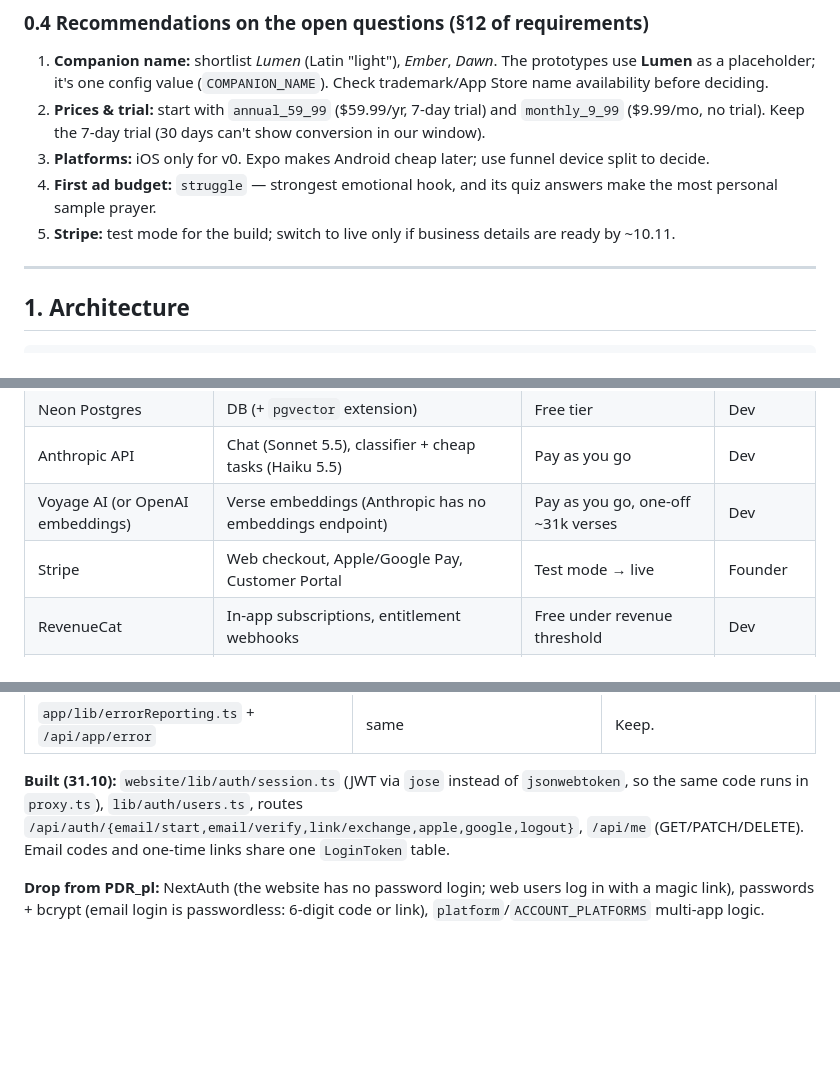
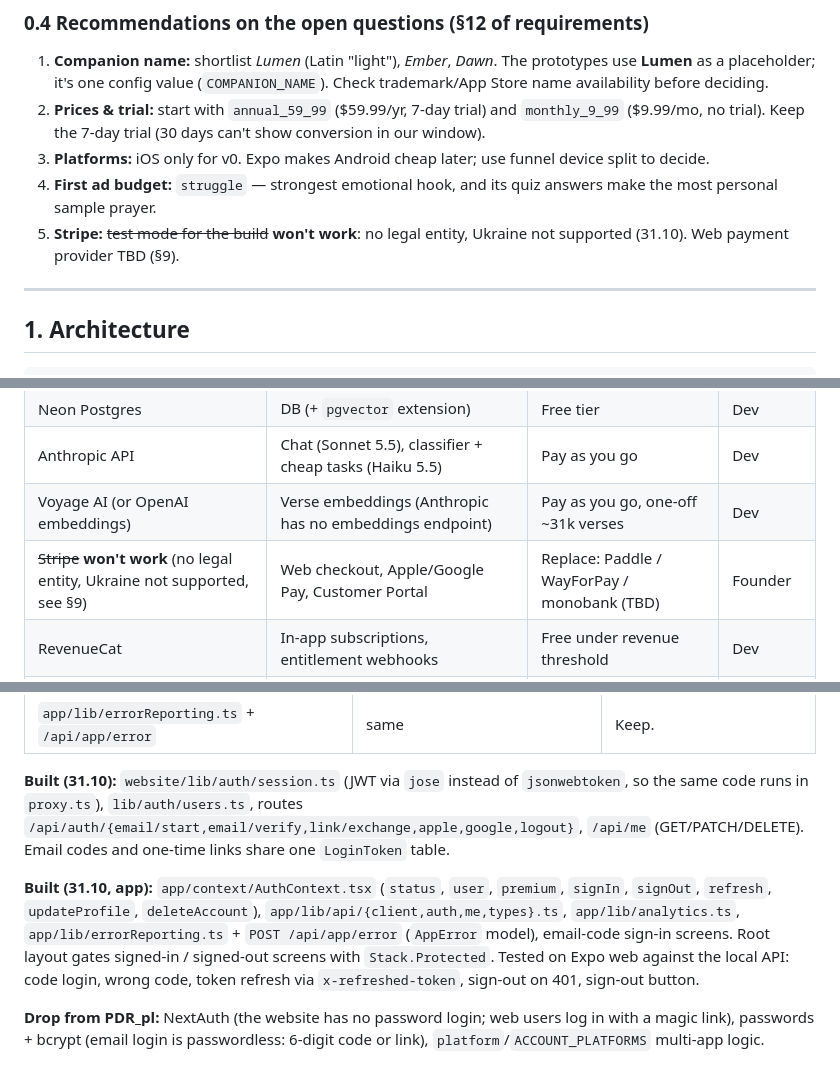
Before and after one commit to HrynchukTymofii/Lumen, a Markdown page: docs/SPEC.md, 3 parts joined by grey strips. GitHub-like rendering; blank space fills up the shorter version.

Commit message:
Update spec with built app auth
Co-Authored-By: Claude Opus 5.5 <noreply@anthropic.com>

```diff
--- a/docs/SPEC.md
+++ b/docs/SPEC.md
@@ -50,7 +50,7 @@ sharp and testable; the build list is ~2× what a small team can finish well. Cu
 2. **Prices & trial:** start with `annual_59_99` ($59.99/yr, 7-day trial) and `monthly_9_99` ($9.99/mo, no trial). Keep the 7-day trial (30 days can't show conversion in our window).
 3. **Platforms:** iOS only for v0. Expo makes Android cheap later; use funnel device split to decide.
 4. **First ad budget:** `struggle` — strongest emotional hook, and its quiz answers make the most personal sample prayer.
-5. **Stripe:** test mode for the build; switch to live only if business details are ready by ~10.11.
+5. **Stripe:** ~~test mode for the build~~ **won't work**: no legal entity, Ukraine not supported (31.10). Web payment provider TBD (§9).
 
 ---
 
@@ -98,7 +98,7 @@ under `website/app/api/*`. No separate server.
 | Neon Postgres | DB (+ `pgvector` extension) | Free tier | Dev |
 | Anthropic API | Chat (Sonnet 5.5), classifier + cheap tasks (Haiku 5.5) | Pay as you go | Dev |
 | Voyage AI (or OpenAI embeddings) | Verse embeddings (Anthropic has no embeddings endpoint) | Pay as you go, one-off ~31k verses | Dev |
-| Stripe | Web checkout, Apple/Google Pay, Customer Portal | Test mode → live | Founder |
+| ~~Stripe~~ **won't work** (no legal entity, Ukraine not supported, see §9) | Web checkout, Apple/Google Pay, Customer Portal | Replace: Paddle / WayForPay / monobank (TBD) | Founder |
 | RevenueCat | In-app subscriptions, entitlement webhooks | Free under revenue threshold | Dev |
 | Apple Developer | App Store, TestFlight, Sign in with Apple, universal links | $99/yr | Founder |
 | Resend | Magic links, welcome, trial-ending emails | Free tier | Dev |
@@ -623,6 +623,12 @@ flag — no denormalised flag to get out of sync.
 `proxy.ts`), `lib/auth/users.ts`, routes `/api/auth/{email/start,email/verify,link/exchange,apple,google,logout}`,
 `/api/me` (GET/PATCH/DELETE). Email codes and one-time links share one `LoginToken` table.
 
+**Built (31.10, app):** `app/context/AuthContext.tsx` (`status`, `user`, `premium`, `signIn`, `signOut`, `refresh`,
+`updateProfile`, `deleteAccount`), `app/lib/api/{client,auth,me,types}.ts`, `app/lib/analytics.ts`,
+`app/lib/errorReporting.ts` + `POST /api/app/error` (`AppError` model), email-code sign-in screens. Root layout gates
+signed-in / signed-out screens with `Stack.Protected`. Tested on Expo web against the local API: code login, wrong
+code, token refresh via `x-refreshed-token`, sign-out on 401, sign-out button.
+
 **Drop from PDR_pl:** NextAuth (the website has no password login; web users log in with a magic link), passwords +
 bcrypt (email login is passwordless: 6-digit code or link), `platform`/`ACCOUNT_PLATFORMS` multi-app logic.
 
```
Also changed, not shown: other parts of docs/SPEC.md (+3 -1 lines).
